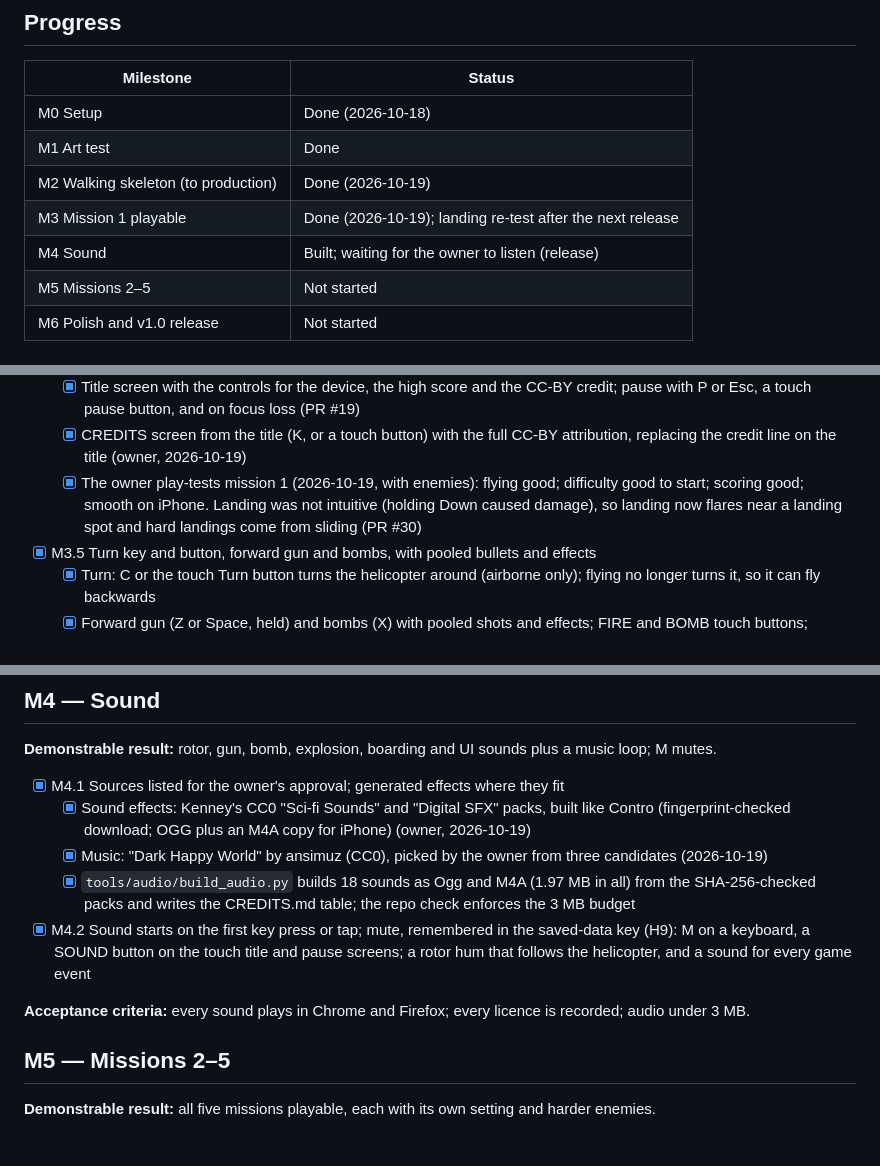
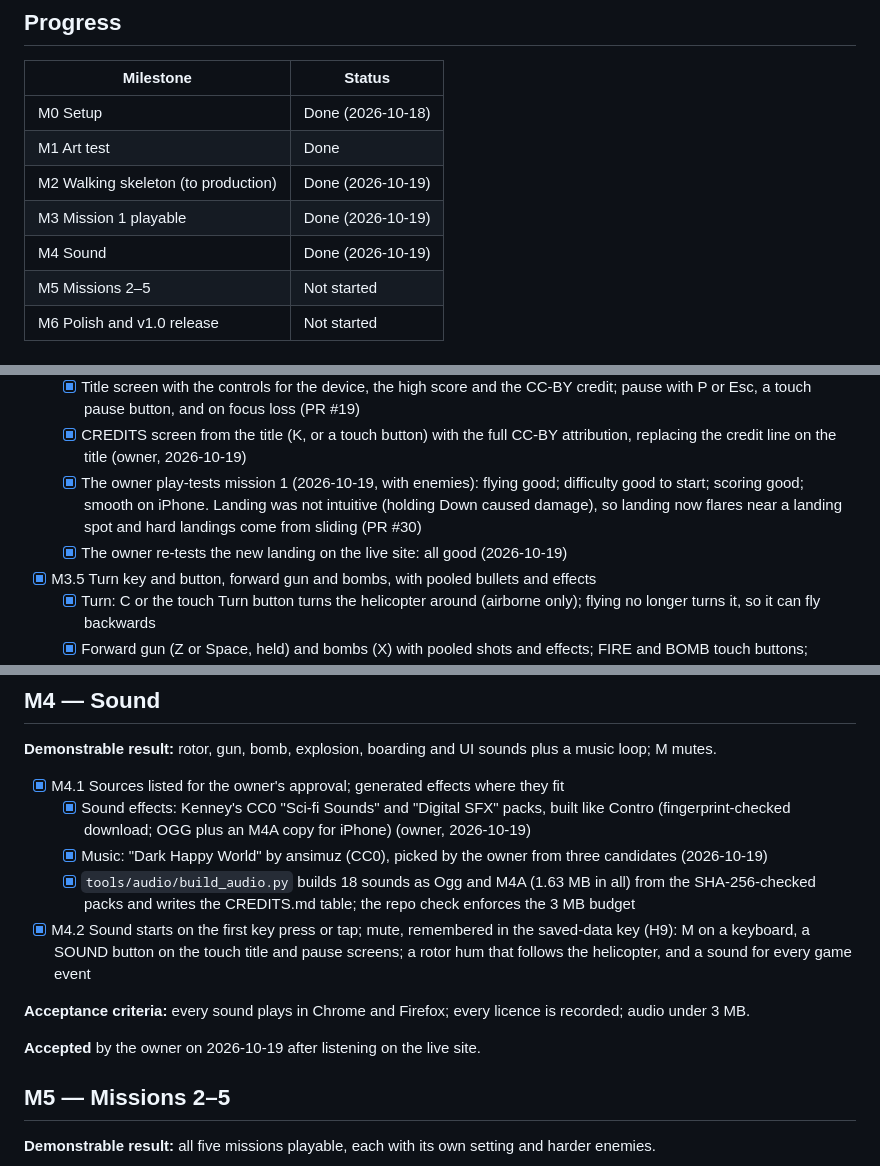
Before and after one commit to soncsec/helirescue, a Markdown page: ROADMAP.md, 3 parts joined by grey strips. Rendered like a GitHub page; blank space fills up the shorter version.

Commit message:
Record M4 and the landing re-test as accepted
Co-Authored-By: Claude Opus 5.5 <noreply@anthropic.com>
Claude-Session: https://claude.ai/code/session_01GiNcQAmmXsnwxaWXmbUtDV

```diff
--- a/ROADMAP.md
+++ b/ROADMAP.md
@@ -11,8 +11,8 @@
 | M0 Setup | Done (2026-10-18) |
 | M1 Art test | Done |
 | M2 Walking skeleton (to production) | Done (2026-10-19) |
-| M3 Mission 1 playable | Done (2026-10-19); landing re-test after the next release |
-| M4 Sound | Built; waiting for the owner to listen (release) |
+| M3 Mission 1 playable | Done (2026-10-19) |
+| M4 Sound | Done (2026-10-19) |
 | M5 Missions 2–5 | Not started |
 | M6 Polish and v1.0 release | Not started |
 
@@ -93,6 +93,7 @@ The frame of a mission comes first (M3.1–M3.4), so the owner can play-test a w
   - [x] Title screen with the controls for the device, the high score and the CC-BY credit; pause with P or Esc, a touch pause button, and on focus loss (PR #19)
   - [x] CREDITS screen from the title (K, or a touch button) with the full CC-BY attribution, replacing the credit line on the title (owner, 2026-10-19)
   - [x] The owner play-tests mission 1 (2026-10-19, with enemies): flying good; difficulty good to start; scoring good; smooth on iPhone. Landing was not intuitive (holding Down caused damage), so landing now flares near a landing spot and hard landings come from sliding (PR #30)
+  - [x] The owner re-tests the new landing on the live site: all good (2026-10-19)
 - [x] M3.5 Turn key and button, forward gun and bombs, with pooled bullets and effects
   - [x] Turn: C or the touch Turn button turns the helicopter around (airborne only); flying no longer turns it, so it can fly backwards
   - [x] Forward gun (Z or Space, held) and bombs (X) with pooled shots and effects; FIRE and BOMB touch buttons; Claude-made bullet, bomb and spark sprites
@@ -110,10 +111,12 @@ The frame of a mission comes first (M3.1–M3.4), so the owner can play-test a w
 - [x] M4.1 Sources listed for the owner's approval; generated effects where they fit
   - [x] Sound effects: Kenney's CC0 "Sci-fi Sounds" and "Digital SFX" packs, built like Contro (fingerprint-checked download; OGG plus an M4A copy for iPhone) (owner, 2026-10-19)
   - [x] Music: "Dark Happy World" by ansimuz (CC0), picked by the owner from three candidates (2026-10-19)
-  - [x] `tools/audio/build_audio.py` builds 18 sounds as Ogg and M4A (1.97 MB in all) from the SHA-256-checked packs and writes the CREDITS.md table; the repo check enforces the 3 MB budget
+  - [x] `tools/audio/build_audio.py` builds 18 sounds as Ogg and M4A (1.63 MB in all) from the SHA-256-checked packs and writes the CREDITS.md table; the repo check enforces the 3 MB budget
 - [x] M4.2 Sound starts on the first key press or tap; mute, remembered in the saved-data key (H9): M on a keyboard, a SOUND button on the touch title and pause screens; a rotor hum that follows the helicopter, and a sound for every game event
 
 **Acceptance criteria:** every sound plays in Chrome and Firefox; every licence is recorded; audio under 3 MB.
+
+**Accepted** by the owner on 2026-10-19 after listening on the live site.
 
 ## M5 — Missions 2–5
 
```
